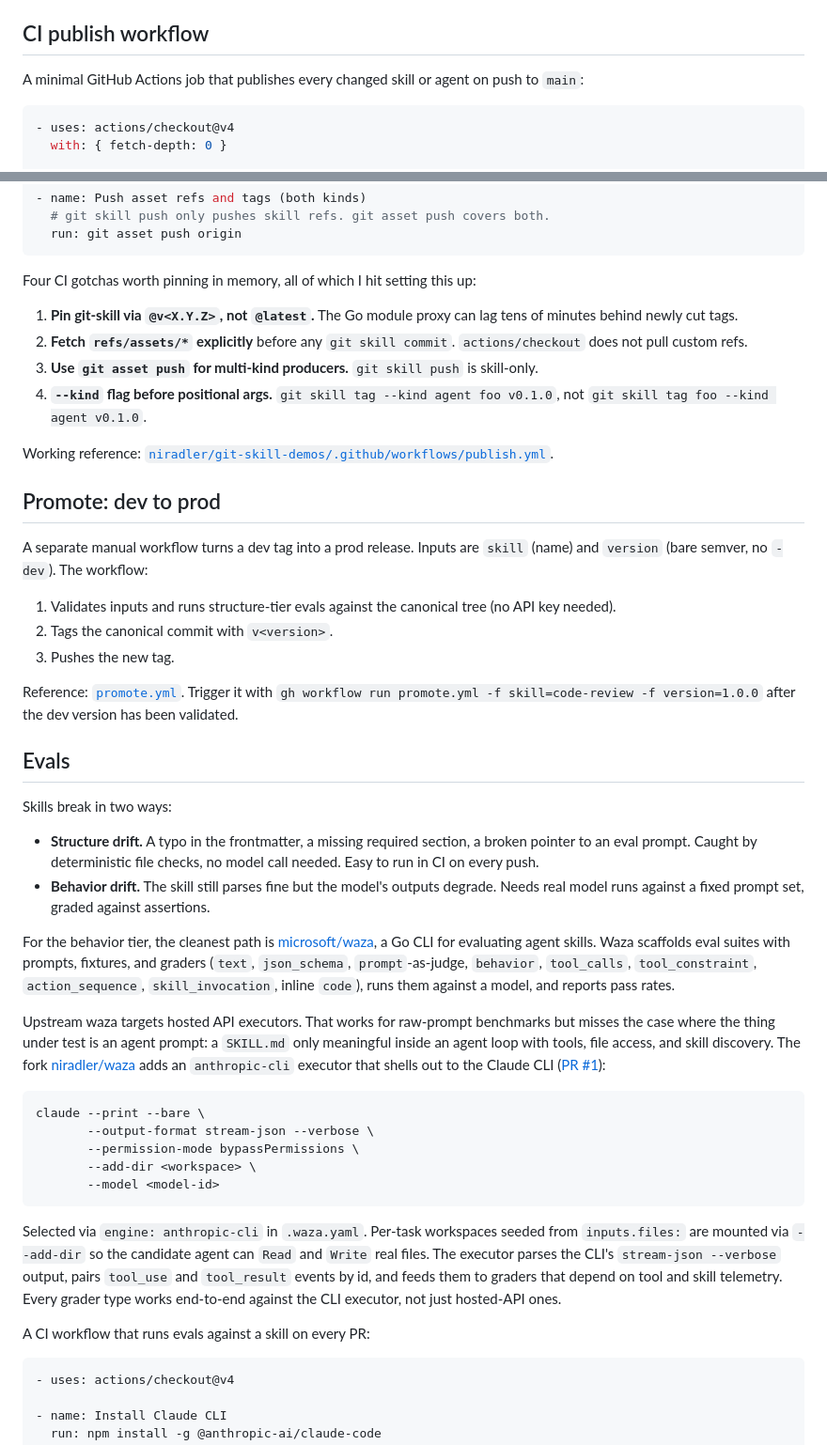
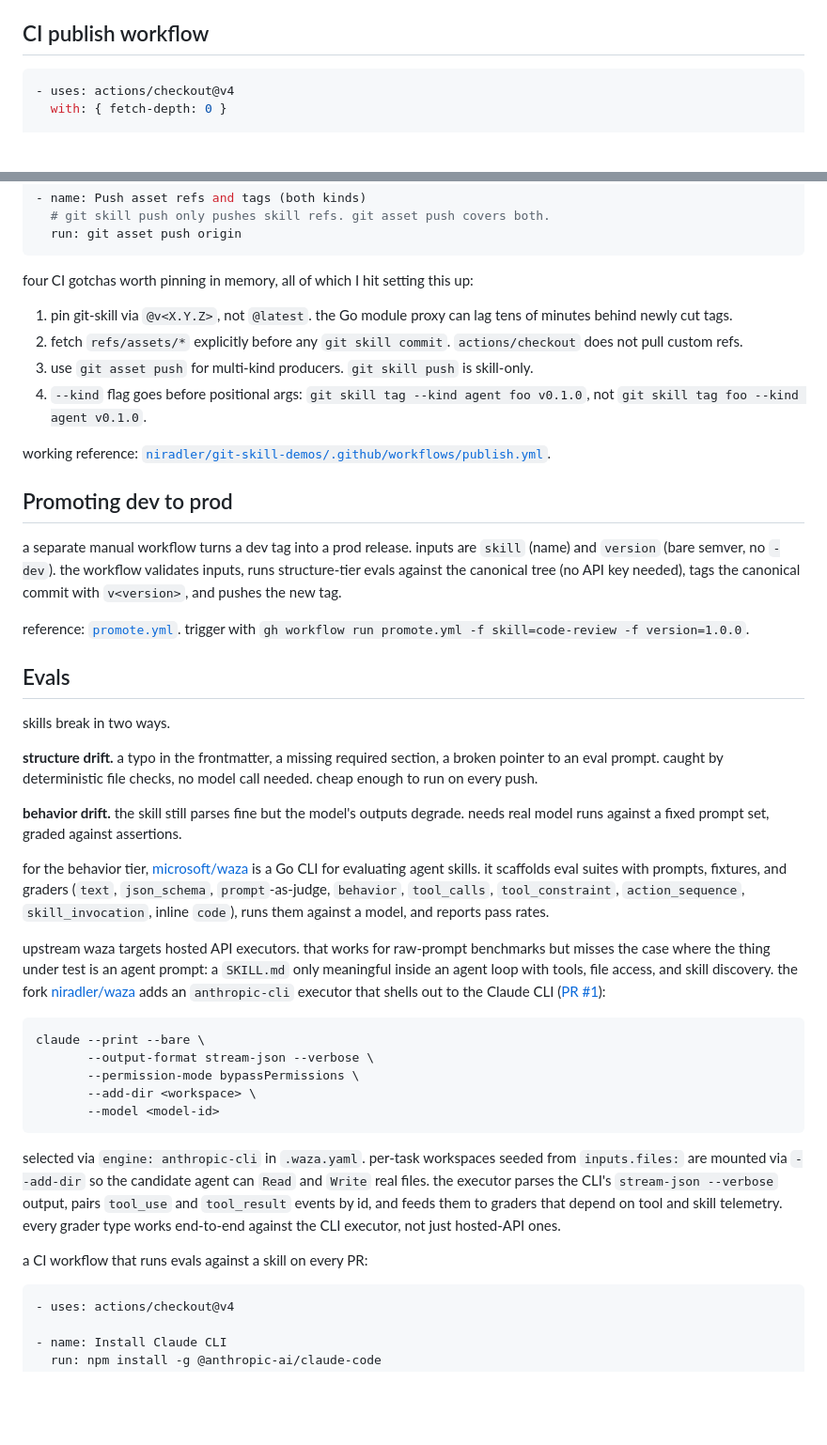
Before and after one commit to niradler/git-skill, a Markdown page: docs/using-git-skill-with-github.md, 2 parts joined by grey strips. Shown at 94% size. Drawn GitHub-style; blank space fills up the shorter version.

````diff
--- a/docs/using-git-skill-with-github.md
+++ b/docs/using-git-skill-with-github.md
@@ -205,7 +204,5 @@ This split (automatic immutable dev tags plus manual prod tags) gives consumers
 
 ## CI publish workflow
-
-A minimal GitHub Actions job that publishes every changed skill or agent on push to `main`:
 
 ```yaml
 - uses: actions/checkout@v4
@@ -254,35 +251,32 @@ A minimal GitHub Actions job that publishes every changed skill or agent on push
   run: git asset push origin
 ```
 
-Four CI gotchas worth pinning in memory, all of which I hit setting this up:
+four CI gotchas worth pinning in memory, all of which I hit setting this up:
 
-1. **Pin git-skill via `@v<X.Y.Z>`, not `@latest`.** The Go module proxy can lag tens of minutes behind newly cut tags.
-2. **Fetch `refs/assets/*` explicitly** before any `git skill commit`. `actions/checkout` does not pull custom refs.
-3. **Use `git asset push` for multi-kind producers.** `git skill push` is skill-only.
-4. **`--kind` flag before positional args.** `git skill tag --kind agent foo v0.1.0`, not `git skill tag foo --kind agent v0.1.0`.
+1. pin git-skill via `@v<X.Y.Z>`, not `@latest`. the Go module proxy can lag tens of minutes behind newly cut tags.
+2. fetch `refs/assets/*` explicitly before any `git skill commit`. `actions/checkout` does not pull custom refs.
+3. use `git asset push` for multi-kind producers. `git skill push` is skill-only.
+4. `--kind` flag goes before positional args: `git skill tag --kind agent foo v0.1.0`, not `git skill tag foo --kind agent v0.1.0`.
 
-Working reference: [`niradler/git-skill-demos/.github/workflows/publish.yml`](https://github.com/niradler/git-skill-demos/blob/main/.github/workflows/publish.yml).
+working reference: [`niradler/git-skill-demos/.github/workflows/publish.yml`](https://github.com/niradler/git-skill-demos/blob/main/.github/workflows/publish.yml).
 
-## Promote: dev to prod
+## Promoting dev to prod
 
-A separate manual workflow turns a dev tag into a prod release. Inputs are `skill` (name) and `version` (bare semver, no `-dev`). The workflow:
+a separate manual workflow turns a dev tag into a prod release. inputs are `skill` (name) and `version` (bare semver, no `-dev`). the workflow validates inputs, runs structure-tier evals against the canonical tree (no API key needed), tags the canonical commit with `v<version>`, and pushes the new tag.
 
-1. Validates inputs and runs structure-tier evals against the canonical tree (no API key needed).
-2. Tags the canonical commit with `v<version>`.
-3. Pushes the new tag.
-
-Reference: [`promote.yml`](https://github.com/niradler/git-skill-demos/blob/main/.github/workflows/promote.yml). Trigger it with `gh workflow run promote.yml -f skill=code-review -f version=1.0.0` after the dev version has been validated.
+reference: [`promote.yml`](https://github.com/niradler/git-skill-demos/blob/main/.github/workflows/promote.yml). trigger with `gh workflow run promote.yml -f skill=code-review -f version=1.0.0`.
 
 ## Evals
 
-Skills break in two ways:
+skills break in two ways.
 
-- **Structure drift.** A typo in the frontmatter, a missing required section, a broken pointer to an eval prompt. Caught by deterministic file checks, no model call needed. Easy to run in CI on every push.
-- **Behavior drift.** The skill still parses fine but the model's outputs degrade. Needs real model runs against a fixed prompt set, graded against assertions.
+**structure drift.** a typo in the frontmatter, a missing required section, a broken pointer to an eval prompt. caught by deterministic file checks, no model call needed. cheap enough to run on every push.
 
-For the behavior tier, the cleanest path is [microsoft/waza](https://github.com/microsoft/waza), a Go CLI for evaluating agent skills. Waza scaffolds eval suites with prompts, fixtures, and graders (`text`, `json_schema`, `prompt`-as-judge, `behavior`, `tool_calls`, `tool_constraint`, `action_sequence`, `skill_invocation`, inline `code`), runs them against a model, and reports pass rates.
+**behavior drift.** the skill still parses fine but the model's outputs degrade. needs real model runs against a fixed prompt set, graded against assertions.
 
-Upstream waza targets hosted API executors. That works for raw-prompt benchmarks but misses the case where the thing under test is an agent prompt: a `SKILL.md` only meaningful inside an agent loop with tools, file access, and skill discovery. The fork [niradler/waza](https://github.com/niradler/waza) adds an `anthropic-cli` executor that shells out to the Claude CLI ([PR #1](https://github.com/niradler/waza/pull/1)):
+for the behavior tier, [microsoft/waza](https://github.com/microsoft/waza) is a Go CLI for evaluating agent skills. it scaffolds eval suites with prompts, fixtures, and graders (`text`, `json_schema`, `prompt`-as-judge, `behavior`, `tool_calls`, `tool_constraint`, `action_sequence`, `skill_invocation`, inline `code`), runs them against a model, and reports pass rates.
+
+upstream waza targets hosted API executors. that works for raw-prompt benchmarks but misses the case where the thing under test is an agent prompt: a `SKILL.md` only meaningful inside an agent loop with tools, file access, and skill discovery. the fork [niradler/waza](https://github.com/niradler/waza) adds an `anthropic-cli` executor that shells out to the Claude CLI ([PR #1](https://github.com/niradler/waza/pull/1)):
 
 ```bash
 claude --print --bare \
@@ -292,9 +286,9 @@ claude --print --bare \
        --model <model-id>
 ```
 
-Selected via `engine: anthropic-cli` in `.waza.yaml`. Per-task workspaces seeded from `inputs.files:` are mounted via `--add-dir` so the candidate agent can `Read` and `Write` real files. The executor parses the CLI's `stream-json --verbose` output, pairs `tool_use` and `tool_result` events by id, and feeds them to graders that depend on tool and skill telemetry. Every grader type works end-to-end against the CLI executor, not just hosted-API ones.
+selected via `engine: anthropic-cli` in `.waza.yaml`. per-task workspaces seeded from `inputs.files:` are mounted via `--add-dir` so the candidate agent can `Read` and `Write` real files. the executor parses the CLI's `stream-json --verbose` output, pairs `tool_use` and `tool_result` events by id, and feeds them to graders that depend on tool and skill telemetry. every grader type works end-to-end against the CLI executor, not just hosted-API ones.
 
-A CI workflow that runs evals against a skill on every PR:
+a CI workflow that runs evals against a skill on every PR:
 
 ```yaml
 - uses: actions/checkout@v4
````
Also changed, not shown: other parts of docs/using-git-skill-with-github.md (+80 -94 lines).
